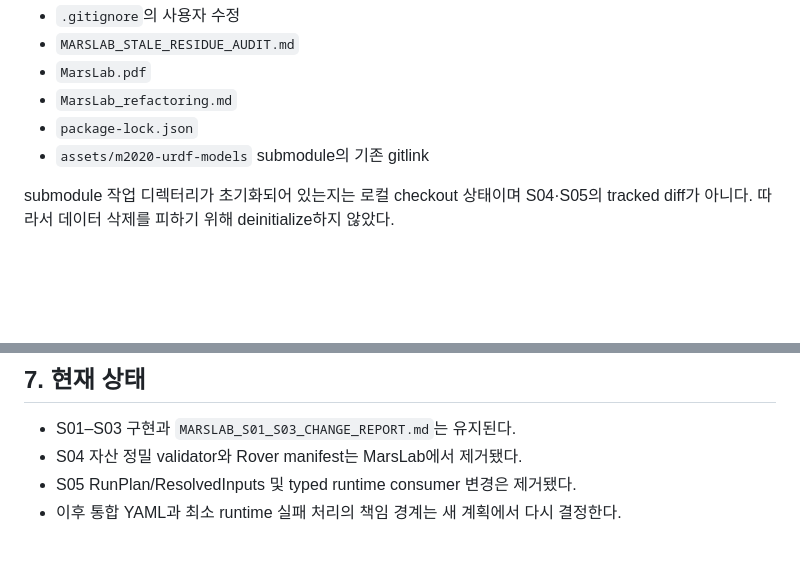
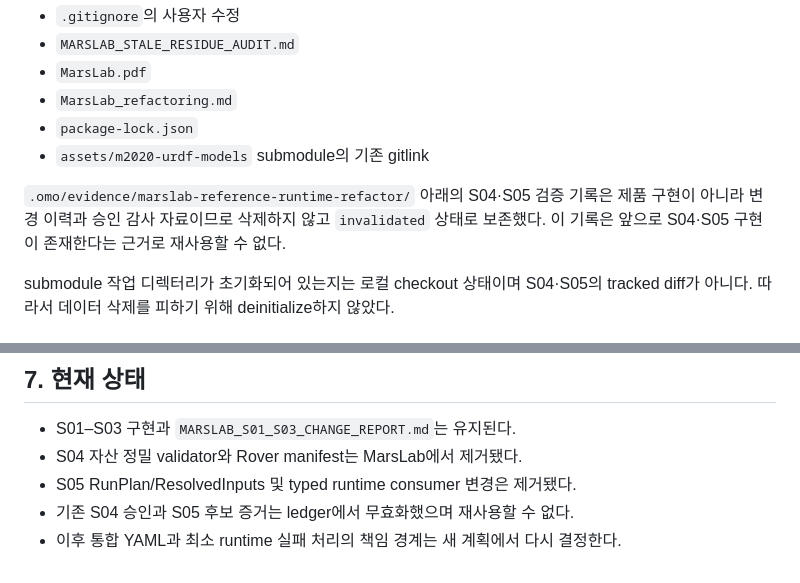
Before and after one commit to kimhoyun-robotair/MarsLab, a Markdown page: MARSLAB_S04_S05_REMOVAL_REPORT.md, 2 parts joined by grey strips. Rendered like a GitHub page; blank space fills up the shorter version.

Commit message:
docs(refactor): mark removed stages invalidated

```diff
--- a/MARSLAB_S04_S05_REMOVAL_REPORT.md
+++ b/MARSLAB_S04_S05_REMOVAL_REPORT.md
@@ -105,6 +105,10 @@ S04와 S05를 합치면 제거 전 기준으로 28개 tracked 경로에 `+2,748/
 - `package-lock.json`
 - `assets/m2020-urdf-models` submodule의 기존 gitlink
 
+`.omo/evidence/marslab-reference-runtime-refactor/` 아래의 S04·S05 검증 기록은 제품
+구현이 아니라 변경 이력과 승인 감사 자료이므로 삭제하지 않고 `invalidated` 상태로
+보존했다. 이 기록은 앞으로 S04·S05 구현이 존재한다는 근거로 재사용할 수 없다.
+
 submodule 작업 디렉터리가 초기화되어 있는지는 로컬 checkout 상태이며 S04·S05의
 tracked diff가 아니다. 따라서 데이터 삭제를 피하기 위해 deinitialize하지 않았다.
 
@@ -135,4 +139,5 @@ PYTEST_DISABLE_PLUGIN_AUTOLOAD=1 PYTHONPATH= python3 -m pytest tests/refactor -q
 - S01–S03 구현과 `MARSLAB_S01_S03_CHANGE_REPORT.md`는 유지된다.
 - S04 자산 정밀 validator와 Rover manifest는 MarsLab에서 제거됐다.
 - S05 RunPlan/ResolvedInputs 및 typed runtime consumer 변경은 제거됐다.
+- 기존 S04 승인과 S05 후보 증거는 ledger에서 무효화했으며 재사용할 수 없다.
 - 이후 통합 YAML과 최소 runtime 실패 처리의 책임 경계는 새 계획에서 다시 결정한다.
```
